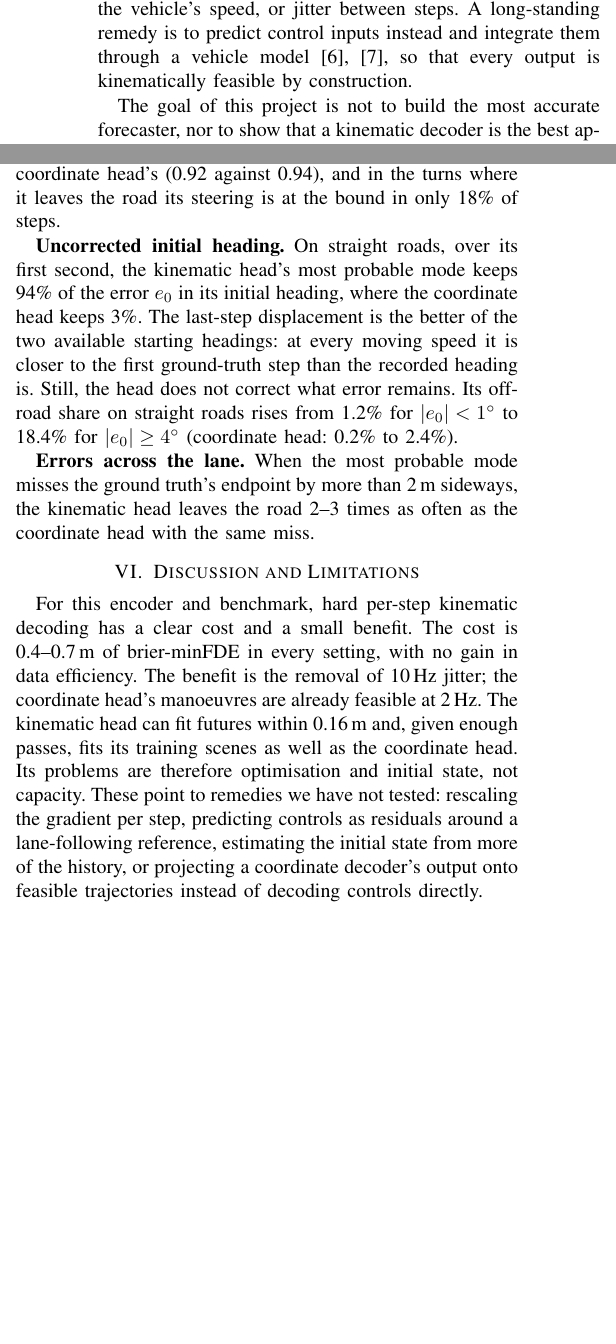
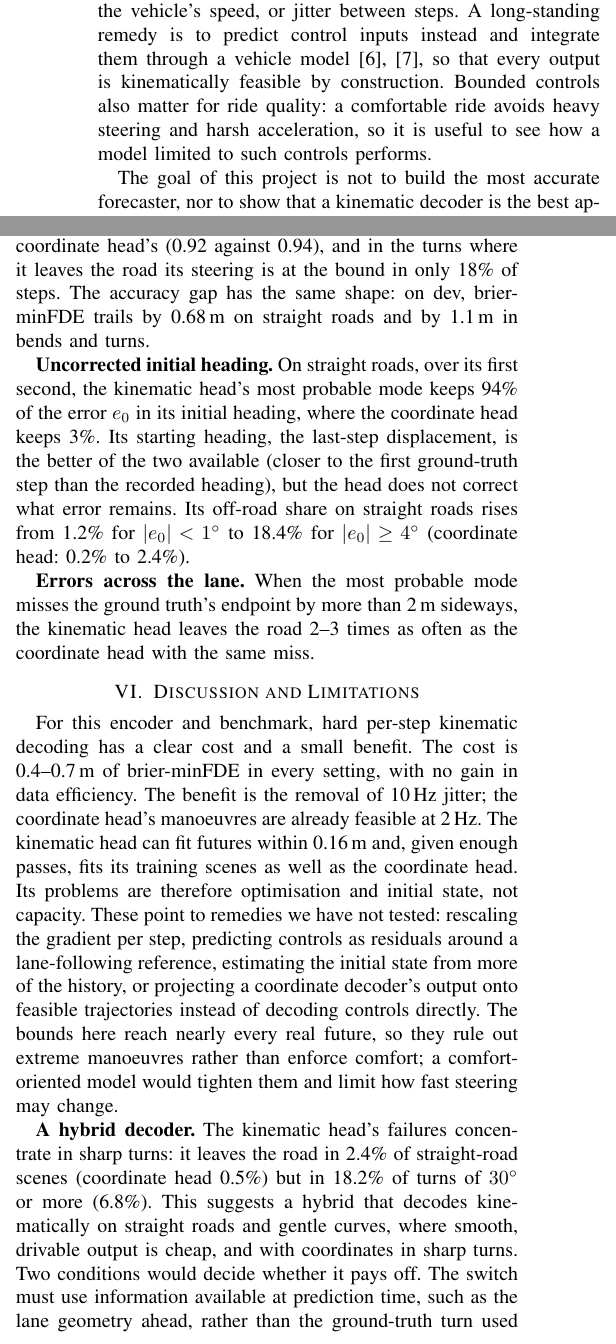
Before and after one commit to tali7965/Physics-Constrained-Transformer-for-Motion-Forecasting, a LaTeX paper (report/report.tex): two parts of the columns of pages 1 and 4 of 5 before the commit and two parts of the columns of pages 1 and 4 of 6 after it, joined at a grey line, cut so that both start at the same text, the shorter picture padded with empty space. Compiled offline with pdfLaTeX.

Commit message:
Add the ride-comfort motivation and a hybrid-decoder outlook

```diff
--- a/report/report.tex
+++ b/report/report.tex
@@ -49,7 +49,9 @@ and regress future positions directly. Nothing in such a decoder ties consecutiv
 vehicle motion, so it can predict sideways slides, turns too sharp for the vehicle's speed, or
 jitter between steps. A long-standing remedy is to predict control inputs instead and integrate
 them through a vehicle model~\cite{cui2020dkm,salzmann2020trajectronpp}, so that every output is
-kinematically feasible by construction.
+kinematically feasible by construction. Bounded controls also matter for ride quality: a comfortable
+ride avoids heavy steering and harsh acceleration, so it is useful to see how a model limited to
+such controls performs.
 
 The goal of this project is not to build the most accurate forecaster, nor to show that a kinematic
 decoder is the best approach. It is to build a physically accurate model and measure, in a
@@ -379,13 +381,15 @@ gives 5.0\% off-road instead of 5.2\%. Removing its steering in the last second
 truth (median 0.85 of the heading change, against 0.92 for the coordinate head), and 61\% of its
 off-road modes in turns end on the outside of the turn (coordinate head 55\%). The bounds are not
 what stops it: its best mode turns as far as the coordinate head's (0.92 against 0.94), and in the
-turns where it leaves the road its steering is at the bound in only 18\% of steps.
+turns where it leaves the road its steering is at the bound in only 18\% of steps. The accuracy gap
+has the same shape: on dev, brier-minFDE trails by 0.68\,m on straight roads and by 1.1\,m in bends
+and turns.
 
 \textbf{Uncorrected initial heading.} On straight roads, over its first second, the kinematic head's
 most probable mode keeps 94\% of the error $e_0$ in its initial heading, where the coordinate head
-keeps 3\%. The last-step displacement is the better of the two available starting headings: at
-every moving speed it is closer to the first ground-truth step than the recorded heading is.
-Still, the head does not correct what error remains. Its off-road share on straight roads rises
+keeps 3\%. Its starting heading, the last-step displacement, is the better of the two available
+(closer to the first ground-truth step than the recorded heading), but the head does not correct
+what error remains. Its off-road share on straight roads rises
 from 1.2\% for $|e_0| < 1^\circ$ to 18.4\% for $|e_0| \ge 4^\circ$ (coordinate head: 0.2\% to 2.4\%).
 
 \textbf{Errors across the lane.} When the most probable mode misses the ground truth's endpoint by
@@ -402,7 +406,18 @@ training scenes as well as the coordinate head. Its problems are therefore optim
 state, not capacity. These point to remedies we have not tested: rescaling the gradient per step,
 predicting controls as residuals around a lane-following reference, estimating the initial state
 from more of the history, or projecting a coordinate decoder's output onto feasible trajectories
-instead of decoding controls directly.
+instead of decoding controls directly. The bounds here reach nearly every real future, so they rule
+out extreme manoeuvres rather than enforce comfort; a comfort-oriented model would tighten them and
+limit how fast steering may change.
+
+\textbf{A hybrid decoder.} The kinematic head's failures concentrate in sharp turns: it leaves the
+road in 2.4\% of straight-road scenes (coordinate head 0.5\%) but in 18.2\% of turns of $30^\circ$ or
+more (6.8\%). This suggests a hybrid that decodes kinematically on straight roads and gentle
+curves, where smooth, drivable output is cheap, and with coordinates in sharp turns. Two
+conditions would decide whether it pays off. The switch must use information available at
+prediction time, such as the lane geometry ahead, rather than the ground-truth turn used here.
+And the kinematic head's 0.68\,m gap on straight roads, mostly its uncorrected initial heading,
+would need closing too. We leave this open for future work.
 
 The study has clear limits. It uses one small model (1.43M parameters), a 50k-scene training
 subset, one benchmark and two seeds for the main comparison. Results are on validation only, because
```
Also changed, not shown: docs/development-log.md (+11 -0 lines), README.md, report/report.pdf, report/report.tex (2 more changed lines).
